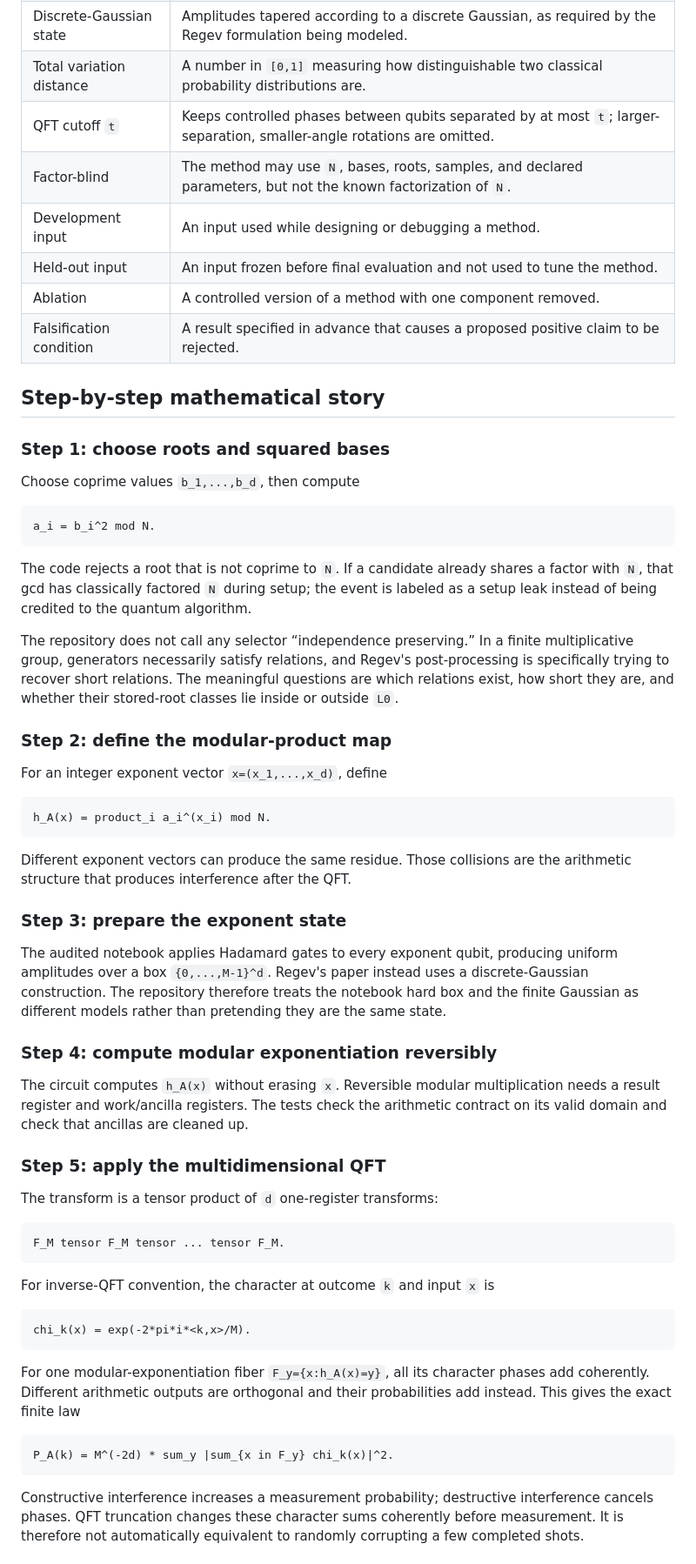
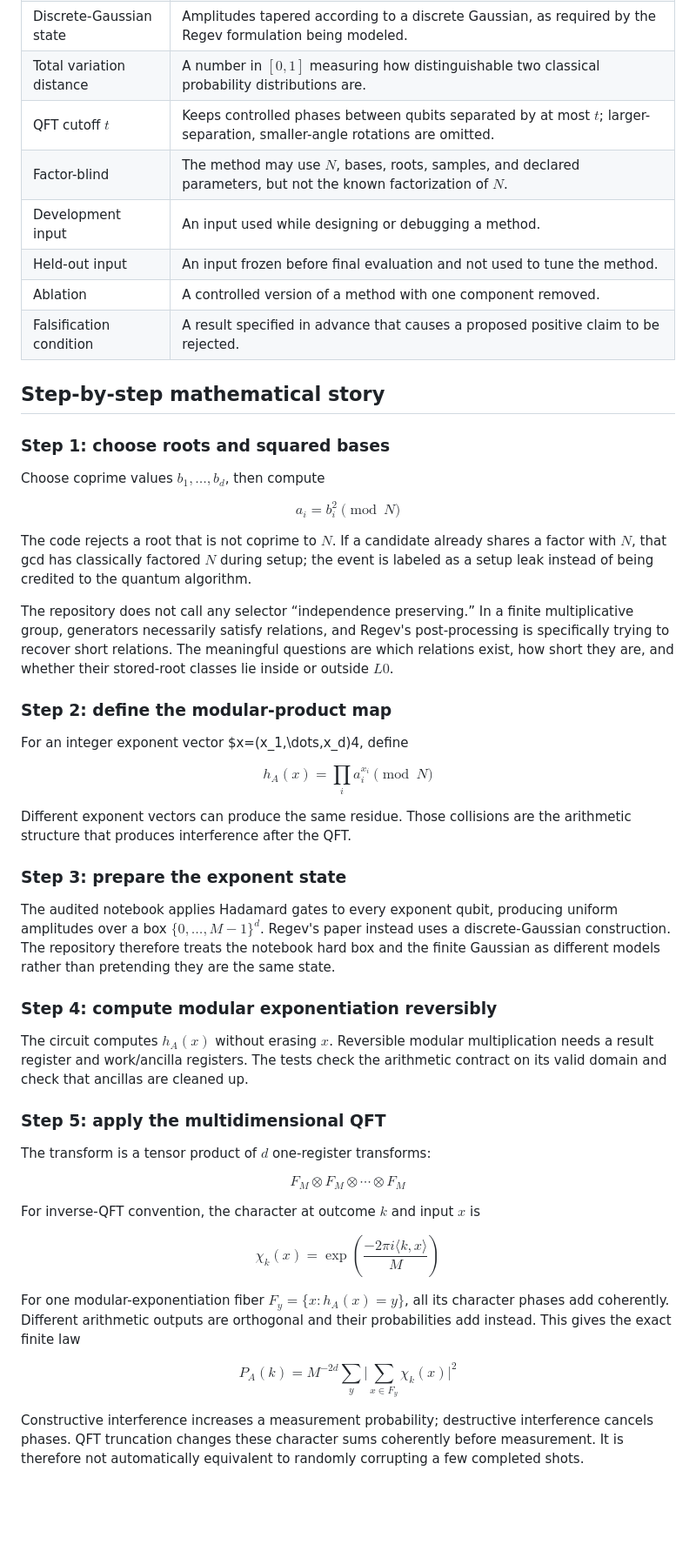
Before and after one commit to simransummermalik/RegevsCircutandLatticePostProcessing, a Markdown page: README.md, the part around one of its changes. Shown at 87% size. GitHub-like rendering; blank space fills up the shorter version.

````diff
--- a/README.md
+++ b/README.md
@@ -162,9 +164,9 @@ instead of the useless roots `+1` or `-1`.
 | Oracle | A component treated as a mapping; here modular exponentiation maps exponent vectors to residues. Model C also has generator-side oracle information that recovery is forbidden to see. |
 | Hard-box state | Uniform amplitudes over a finite Cartesian exponent box. This is what the audited notebook prepares. |
 | Discrete-Gaussian state | Amplitudes tapered according to a discrete Gaussian, as required by the Regev formulation being modeled. |
-| Total variation distance | A number in `[0,1]` measuring how distinguishable two classical probability distributions are. |
-| QFT cutoff `t` | Keeps controlled phases between qubits separated by at most `t`; larger-separation, smaller-angle rotations are omitted. |
-| Factor-blind | The method may use `N`, bases, roots, samples, and declared parameters, but not the known factorization of `N`. |
+| Total variation distance | A number in $[0,1]$ measuring how distinguishable two classical probability distributions are. |
+| QFT cutoff $t$ | Keeps controlled phases between qubits separated by at most $t$; larger-separation, smaller-angle rotations are omitted. |
+| Factor-blind | The method may use $N$, bases, roots, samples, and declared parameters, but not the known factorization of $N$. |
 | Development input | An input used while designing or debugging a method. |
 | Held-out input | An input frozen before final evaluation and not used to tune the method. |
 | Ablation | A controlled version of a method with one component removed. |
@@ -174,14 +176,14 @@ instead of the useless roots `+1` or `-1`.
 
 ### Step 1: choose roots and squared bases
 
-Choose coprime values `b_1,...,b_d`, then compute
+Choose coprime values $b_1,\dots,b_d$, then compute
 
-```text
-a_i = b_i^2 mod N.
-```
+$$
+a_i = b_i^2 \pmod N
+$$
 
-The code rejects a root that is not coprime to `N`. If a candidate already
-shares a factor with `N`, that gcd has classically factored `N` during setup;
+The code rejects a root that is not coprime to $N$. If a candidate already
+shares a factor with $N$, that gcd has classically factored $N$ during setup;
 the event is labeled as a setup leak instead of being credited to the quantum
 algorithm.
 
@@ -189,15 +191,15 @@ The repository does not call any selector “independence preserving.” In a
 finite multiplicative group, generators necessarily satisfy relations, and
 Regev's post-processing is specifically trying to recover short relations.
 The meaningful questions are which relations exist, how short they are, and
-whether their stored-root classes lie inside or outside `L0`.
+whether their stored-root classes lie inside or outside $L0$.
 
 ### Step 2: define the modular-product map
 
-For an integer exponent vector `x=(x_1,...,x_d)`, define
+For an integer exponent vector $x=(x_1,\dots,x_d)4, define
 
-```text
-h_A(x) = product_i a_i^(x_i) mod N.
-```
+$$
+h_A(x) = \prod_i a_i^{x_i} \pmod N
+$$
 
 Different exponent vectors can produce the same residue. Those collisions are
 the arithmetic structure that produces interference after the QFT.
@@ -205,39 +207,39 @@ the arithmetic structure that produces interference after the QFT.
 ### Step 3: prepare the exponent state
 
 The audited notebook applies Hadamard gates to every exponent qubit, producing
-uniform amplitudes over a box `{0,...,M-1}^d`. Regev's paper instead uses a
+uniform amplitudes over a box $\{0,\dots,M-1\}^d$. Regev's paper instead uses a
 discrete-Gaussian construction. The repository therefore treats the notebook
 hard box and the finite Gaussian as different models rather than pretending
 they are the same state.
 
 ### Step 4: compute modular exponentiation reversibly
 
-The circuit computes `h_A(x)` without erasing `x`. Reversible modular
+The circuit computes $h_A(x)$ without erasing $x$. Reversible modular
 multiplication needs a result register and work/ancilla registers. The tests
 check the arithmetic contract on its valid domain and check that ancillas are
 cleaned up.
 
 ### Step 5: apply the multidimensional QFT
 
-The transform is a tensor product of `d` one-register transforms:
+The transform is a tensor product of $d$ one-register transforms:
 
-```text
-F_M tensor F_M tensor ... tensor F_M.
-```
+$$
+F_M \otimes F_M \otimes \cdots \otimes F_M
+$$
 
-For inverse-QFT convention, the character at outcome `k` and input `x` is
+For inverse-QFT convention, the character at outcome $k$ and input $x$ is
 
-```text
-chi_k(x) = exp(-2*pi*i*<k,x>/M).
-```
+$$
+\chi_k(x) = \exp\left(\frac{-2\pi i\langle k,x\rangle}{M}\right)
+$$
 
-For one modular-exponentiation fiber `F_y={x:h_A(x)=y}`, all its character
+For one modular-exponentiation fiber $F_y=\{x:h_A(x)=y\}$, all its character
 phases add coherently. Different arithmetic outputs are orthogonal and their
 probabilities add instead. This gives the exact finite law
 
-```text
-P_A(k) = M^(-2d) * sum_y |sum_{x in F_y} chi_k(x)|^2.
-```
+$$
+P_A(k) = M^{-2d} \sum_y \lvert\sum_{x \in F_y} \chi_k(x)\rvert^2
+$$
 
 Constructive interference increases a measurement probability; destructive
 interference cancels phases. QFT truncation changes these character sums
````
Also changed, not shown: other parts of README.md (+194 -190 lines).
